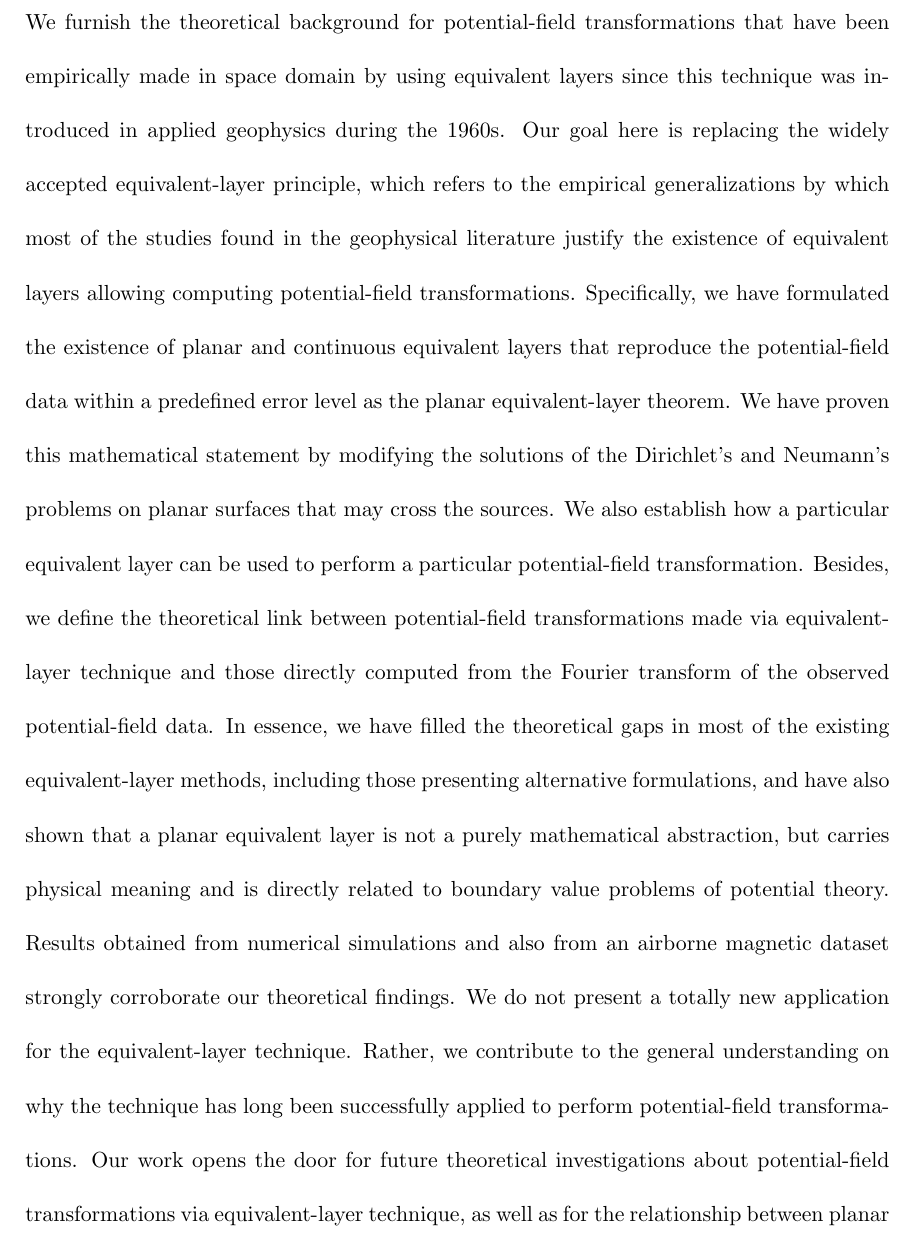
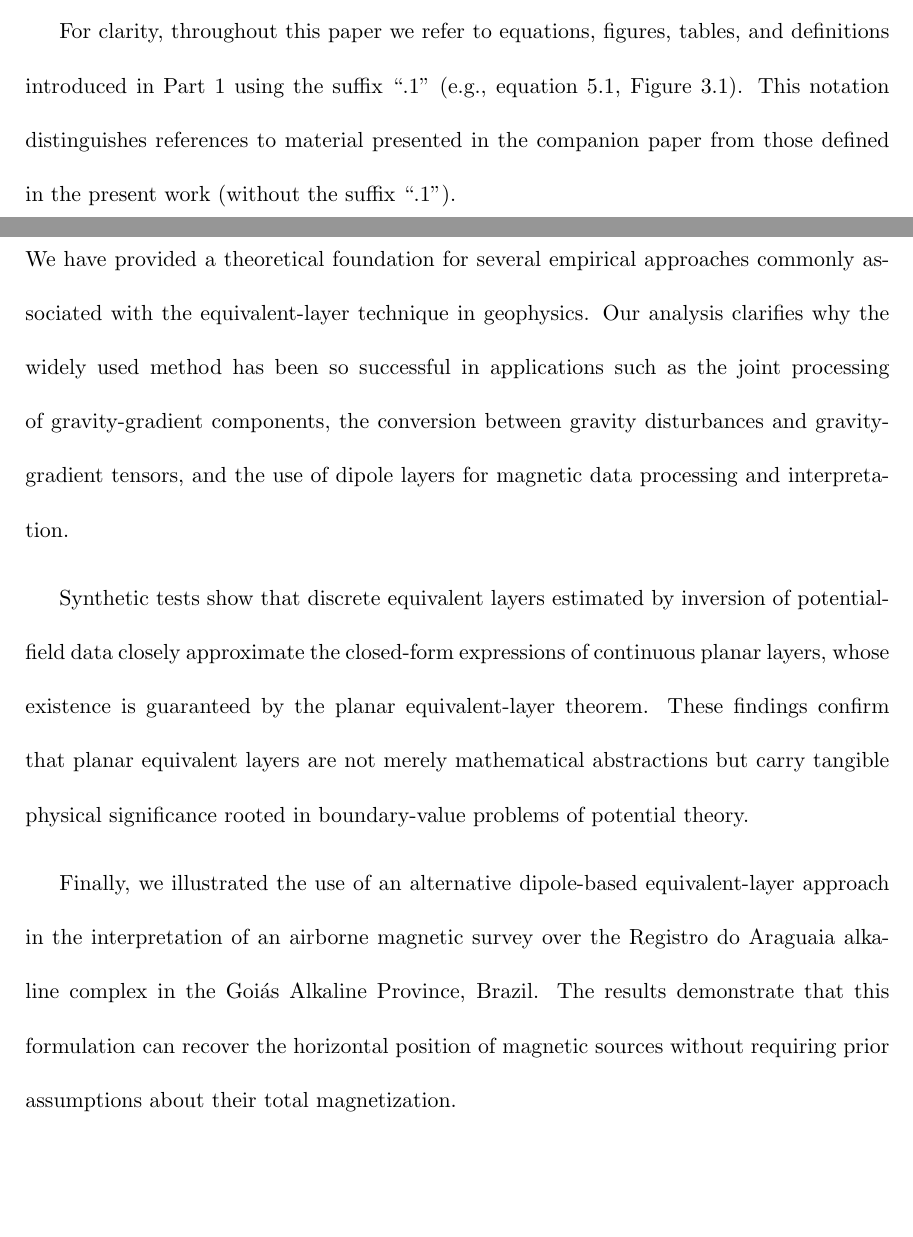
Before and after one commit to birocoles/planar-eqlayer-theory, a LaTeX document (manuscript/manuscript_part2.tex, which reads manuscript/conclusions2.tex, manuscript/introduction2.tex): part of page 29 of 45 before the commit and two parts of pages 4 and 29 of 44 after it, the two joined at a grey line, cut at the place of the change, the shorter picture padded with empty space. Compiled offline with pdfLaTeX.

Commit message:
fully revised part 2

```diff
--- a/manuscript/conclusions2.tex
+++ b/manuscript/conclusions2.tex
@@ -1,36 +1,20 @@
 \section{Conclusions}
 \label{sec:conclusions}
 
-We furnish the theoretical background for potential-field transformations
-that have been empirically made in space domain by using equivalent layers since
-this technique was introduced in applied geophysics during the 1960s.
-Our goal here is replacing the widely accepted equivalent-layer principle, which
-refers to the empirical generalizations
-by which most of the studies found in the geophysical literature justify the existence of
-equivalent layers allowing computing potential-field transformations.
-Specifically, we have formulated the existence of planar and continuous equivalent layers that
-reproduce the potential-field data within a predefined error level
-as the planar equivalent-layer theorem.
-We have proven this mathematical statement by modifying the solutions of the
-Dirichlet's and Neumann's problems on planar surfaces that may cross the sources.
-We also establish how a particular equivalent layer can be used to perform a particular
-potential-field transformation.
-Besides, we define the theoretical link between potential-field transformations made via
-equivalent-layer
-technique and those directly computed from the Fourier transform of the observed
-potential-field data.
-In essence, we have filled the theoretical gaps in most of the existing equivalent-layer
-methods, including
-those presenting alternative formulations, and have also shown
-that a planar equivalent layer is not a purely mathematical abstraction,
-but carries physical meaning and is directly related to boundary value problems of potential
-theory.
-Results obtained from numerical simulations and also from an airborne magnetic dataset
-strongly corroborate our theoretical findings.
-We do not present a totally new application for the equivalent-layer technique.
-Rather, we contribute to the general understanding on why the technique has long been
-successfully applied to perform potential-field transformations.
-Our work opens the door for future theoretical investigations about potential-field
-transformations via
-equivalent-layer technique, as well as for the relationship between planar equivalent layers
-and the true sources.
+We have provided a theoretical foundation for several empirical approaches commonly
+associated with the equivalent-layer technique in geophysics. Our analysis clarifies why
+the widely used method has been so successful in applications such as the joint processing
+of gravity-gradient components, the conversion between gravity disturbances and gravity-gradient
+tensors, and the use of dipole layers for magnetic data processing and interpretation.
+
+Synthetic tests show that discrete equivalent layers estimated by inversion of potential-field
+data closely approximate the closed-form expressions of continuous planar layers,
+whose existence is guaranteed by the planar equivalent-layer theorem. These findings
+confirm that planar equivalent layers are not merely mathematical abstractions but carry
+tangible physical significance rooted in boundary-value problems of potential theory.
+
+Finally, we illustrated the use of an alternative dipole-based equivalent-layer approach
+in the interpretation of an airborne magnetic survey over the Registro do Araguaia alkaline
+complex in the Goiás Alkaline Province, Brazil. The results demonstrate that this formulation
+can recover the horizontal position of magnetic sources without requiring prior assumptions
+about their total magnetization.
--- a/manuscript/introduction2.tex
+++ b/manuscript/introduction2.tex
@@ -51,0 +37,3 @@ imposing any information on their total-magnetization direction.
+For clarity, throughout this paper we refer to equations, figures, tables, and definitions introduced in Part 1
+using the suffix ``.1'' (e.g., equation 5.1, Figure 3.1). This notation distinguishes references to material presented
+in the companion paper from those defined in the present work (without the suffix ``.1'').
```
Also changed, not shown: manuscript/conclusions1.tex (+1 -2 lines), manuscript/manuscript_part1.pdf, manuscript/introduction2.tex (79 more changed lines), 1 other file.
